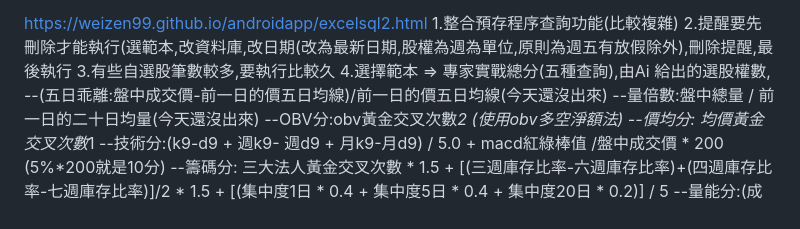
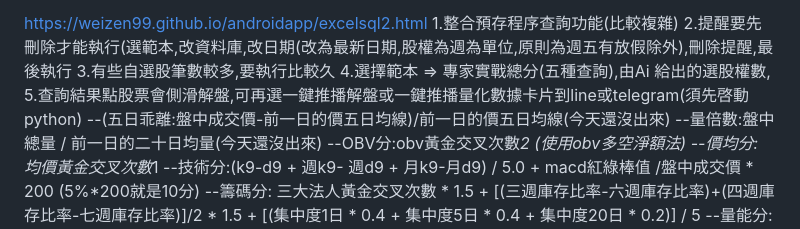
Before and after one commit to weizen99/androidapp, a Markdown page: README.md, the part around the change. Rendered like a GitHub page.

```diff
--- a/README.md
+++ b/README.md
@@ -29,6 +29,7 @@ https://weizen99.github.io/androidapp/excelsql2.html
 2.提醒要先刪除才能執行(選範本,改資料庫,改日期(改為最新日期,股權為週為單位,原則為週五有放假除外),刪除提醒,最後執行
 3.有些自選股筆數較多,要執行比較久
 4.選擇範本 => 專家實戰總分(五種查詢),由Ai 給出的選股權數,
+5.查詢結果點股票會側滑解盤,可再選一鍵推播解盤或一鍵推播量化數據卡片到line或telegram(須先啓動python)
 --(五日乖離:盤中成交價-前一日的價五日均線)/前一日的價五日均線(今天還沒出來)
 --量倍數:盤中總量 / 前一日的二十日均量(今天還沒出來)
 --OBV分:obv黃金交叉次數*2 (使用obv多空淨額法)
```
